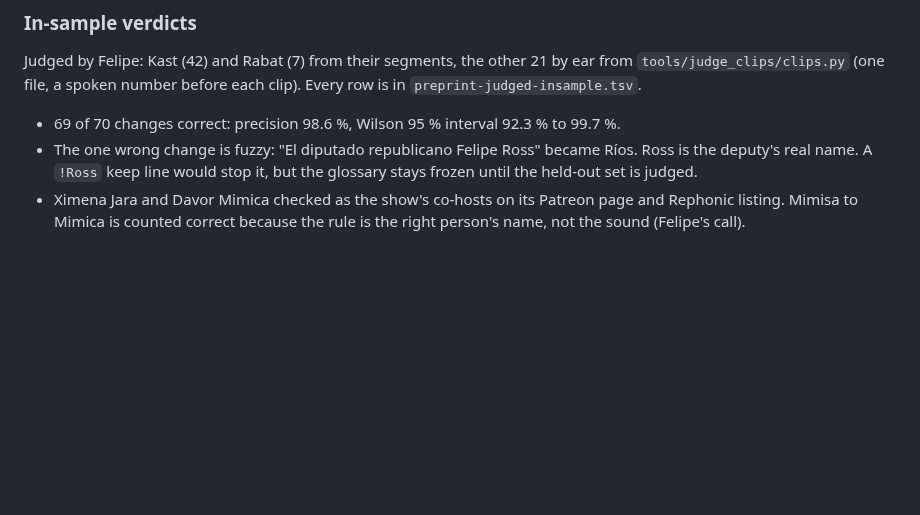
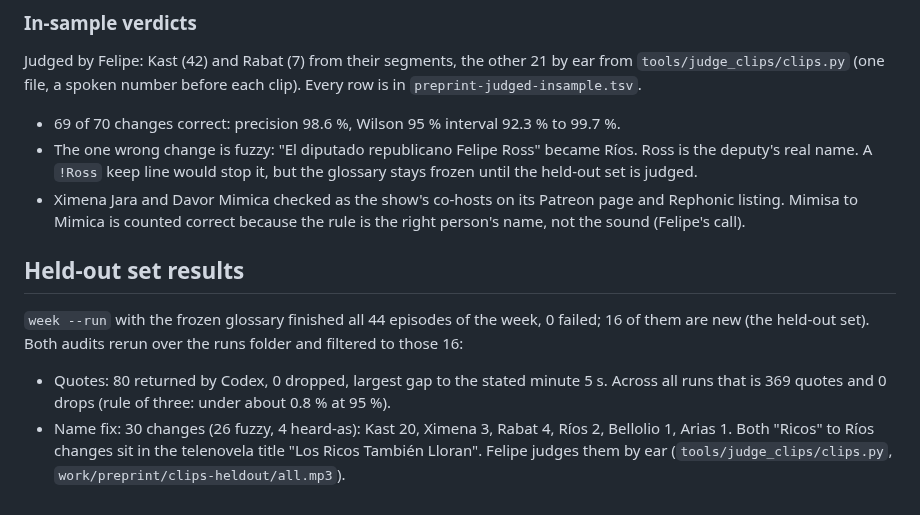
Before and after one commit to fcarvajalbrown/Podcast-Monitor, a Markdown page: docs/research/preprint-measurements.md, the part around the change. Drawn GitHub-style; blank space fills up the shorter version.

Commit message:
docs(research): held-out set, 80 quotes kept and 30 name changes to judge

```diff
--- a/docs/research/preprint-measurements.md
+++ b/docs/research/preprint-measurements.md
@@ -40,3 +40,10 @@ Judged by Felipe: Kast (42) and Rabat (7) from their segments, the other 21 by e
 - 69 of 70 changes correct: precision 98.6 %, Wilson 95 % interval 92.3 % to 99.7 %.
 - The one wrong change is fuzzy: "El diputado republicano Felipe Ross" became Ríos. Ross is the deputy's real name. A `!Ross` keep line would stop it, but the glossary stays frozen until the held-out set is judged.
 - Ximena Jara and Davor Mimica checked as the show's co-hosts on its Patreon page and Rephonic listing. Mimisa to Mimica is counted correct because the rule is the right person's name, not the sound (Felipe's call).
+
+## Held-out set results
+
+`week --run` with the frozen glossary finished all 44 episodes of the week, 0 failed; 16 of them are new (the held-out set). Both audits rerun over the runs folder and filtered to those 16:
+
+- Quotes: 80 returned by Codex, 0 dropped, largest gap to the stated minute 5 s. Across all runs that is 369 quotes and 0 drops (rule of three: under about 0.8 % at 95 %).
+- Name fix: 30 changes (26 fuzzy, 4 heard-as): Kast 20, Ximena 3, Rabat 4, Ríos 2, Bellolio 1, Arias 1. Both "Ricos" to Ríos changes sit in the telenovela title "Los Ricos También Lloran". Felipe judges them by ear (`tools/judge_clips/clips.py`, `work/preprint/clips-heldout/all.mp3`).
```
